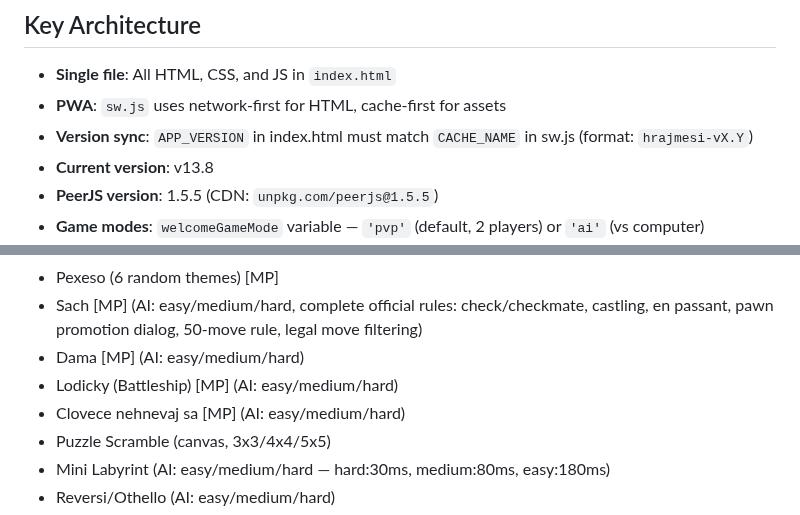
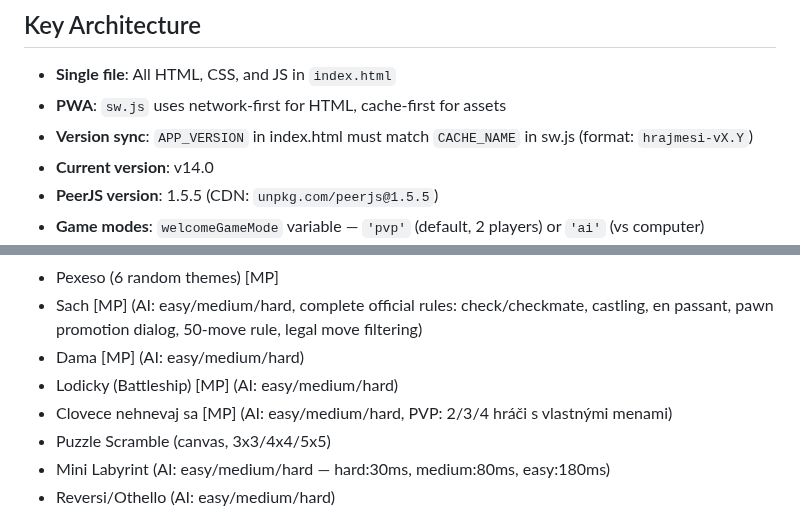
Before and after one commit to DusanOravsky/hry_deti_dusko, a Markdown page: CLAUDE.md, 2 parts joined by grey strips. Drawn GitHub-style.

Commit message:
docs: update CLAUDE.md — v14.0, Ludo 2/3/4 players in PVP
Co-Authored-By: Claude Sonnet 4.5 <noreply@anthropic.com>

```diff
--- a/CLAUDE.md
+++ b/CLAUDE.md
@@ -9,7 +9,7 @@ Single-file PWA game collection for kids. Everything is in `index.html` (~19000
 - **Single file**: All HTML, CSS, and JS in `index.html`
 - **PWA**: `sw.js` uses network-first for HTML, cache-first for assets
 - **Version sync**: `APP_VERSION` in index.html must match `CACHE_NAME` in sw.js (format: `hrajmesi-vX.Y`)
-- **Current version**: v13.8
+- **Current version**: v14.0
 - **PeerJS version**: 1.5.5 (CDN: `unpkg.com/peerjs@1.5.5`)
 - **Game modes**: `welcomeGameMode` variable — `'pvp'` (default, 2 players) or `'ai'` (vs computer)
 - **Mobile nav**: 3-level navigation — welcome → game picker → game view
@@ -64,7 +64,7 @@ resetWordle(); // welcomeGameMode check works
 - Sach [MP] (AI: easy/medium/hard, complete official rules: check/checkmate, castling, en passant, pawn promotion dialog, 50-move rule, legal move filtering)
 - Dama [MP] (AI: easy/medium/hard)
 - Lodicky (Battleship) [MP] (AI: easy/medium/hard)
-- Clovece nehnevaj sa [MP] (AI: easy/medium/hard)
+- Clovece nehnevaj sa [MP] (AI: easy/medium/hard, PVP: 2/3/4 hráči s vlastnými menami)
 - Puzzle Scramble (canvas, 3x3/4x4/5x5)
 - Mini Labyrint (AI: easy/medium/hard — hard:30ms, medium:80ms, easy:180ms)
 - Reversi/Othello (AI: easy/medium/hard)
```
